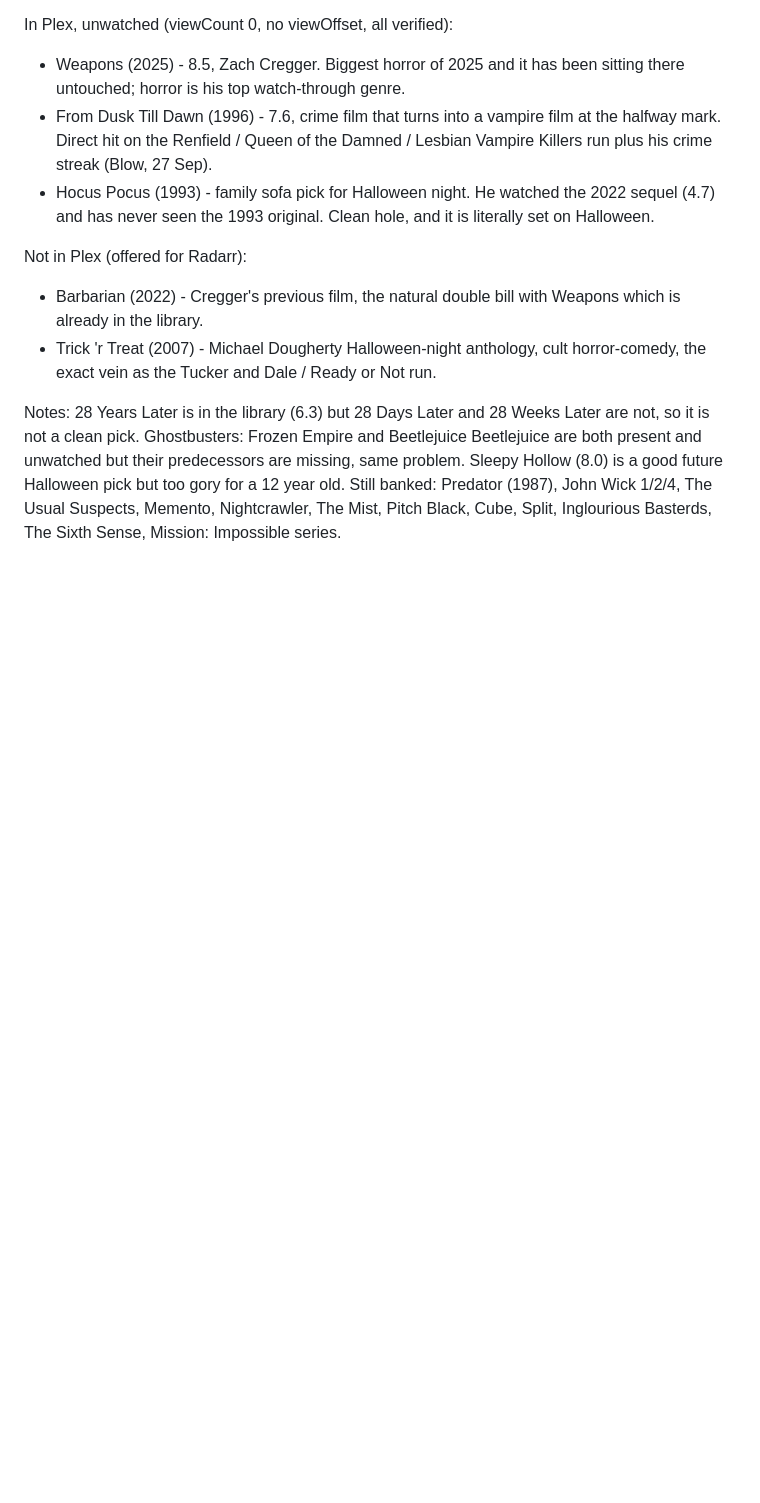
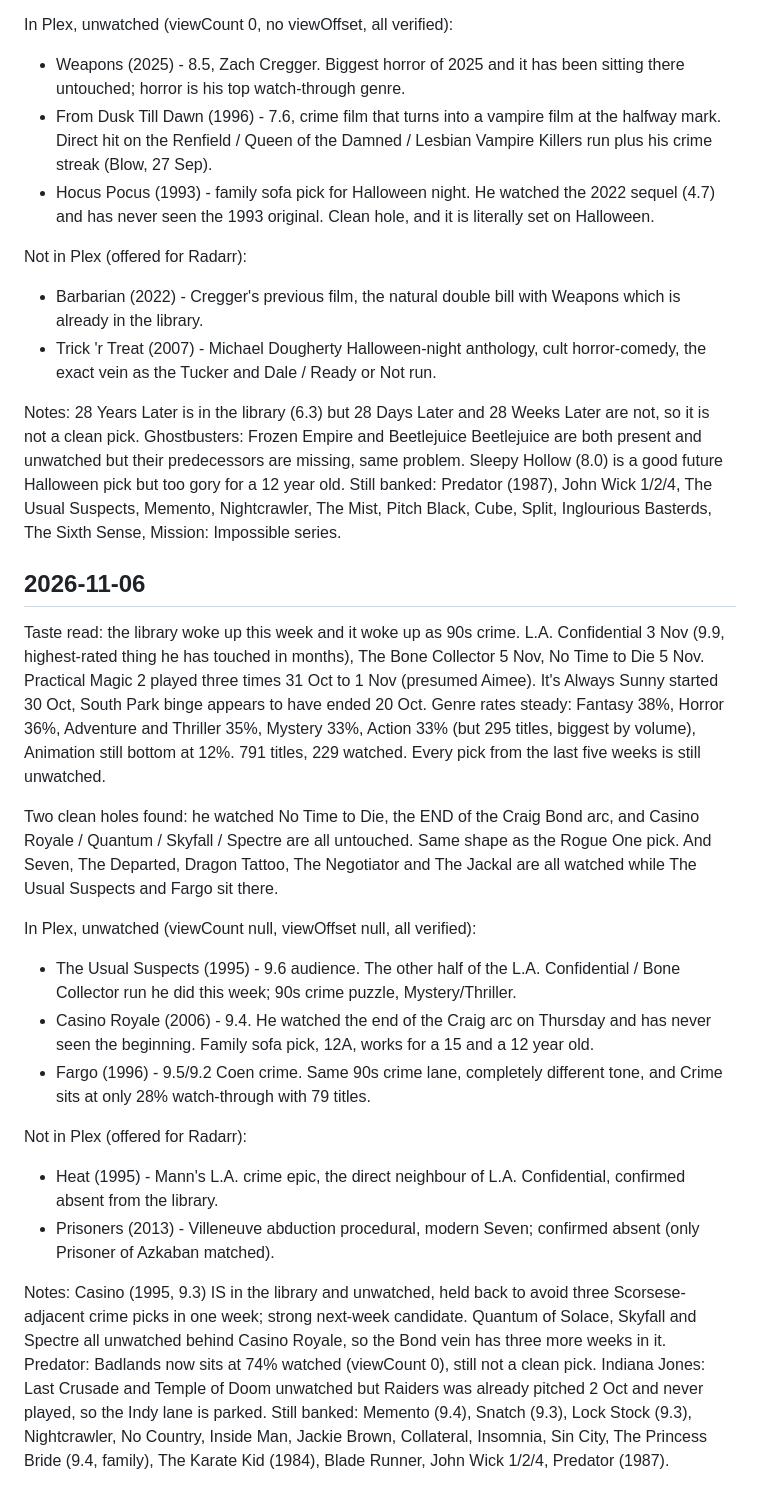
Before and after one commit to NilSkilz/obsidian-vault, a Markdown page: Jarvis/Movie Recs Log.md, the part around the change. Drawn GitHub-style; blank space fills up the shorter version.

Commit message:
Movie recs: 2026-11-06 weekly drop (90s crime week, Bond hole)
Co-Authored-By: Claude Opus 5 <noreply@anthropic.com>

```diff
--- a/Jarvis/Movie Recs Log.md
+++ b/Jarvis/Movie Recs Log.md
@@ -76,3 +76,20 @@ Not in Plex (offered for Radarr):
 - Trick 'r Treat (2007) - Michael Dougherty Halloween-night anthology, cult horror-comedy, the exact vein as the Tucker and Dale / Ready or Not run.
 
 Notes: 28 Years Later is in the library (6.3) but 28 Days Later and 28 Weeks Later are not, so it is not a clean pick. Ghostbusters: Frozen Empire and Beetlejuice Beetlejuice are both present and unwatched but their predecessors are missing, same problem. Sleepy Hollow (8.0) is a good future Halloween pick but too gory for a 12 year old. Still banked: Predator (1987), John Wick 1/2/4, The Usual Suspects, Memento, Nightcrawler, The Mist, Pitch Black, Cube, Split, Inglourious Basterds, The Sixth Sense, Mission: Impossible series.
+
+## 2026-11-06
+
+Taste read: the library woke up this week and it woke up as 90s crime. L.A. Confidential 3 Nov (9.9, highest-rated thing he has touched in months), The Bone Collector 5 Nov, No Time to Die 5 Nov. Practical Magic 2 played three times 31 Oct to 1 Nov (presumed Aimee). It's Always Sunny started 30 Oct, South Park binge appears to have ended 20 Oct. Genre rates steady: Fantasy 38%, Horror 36%, Adventure and Thriller 35%, Mystery 33%, Action 33% (but 295 titles, biggest by volume), Animation still bottom at 12%. 791 titles, 229 watched. Every pick from the last five weeks is still unwatched.
+
+Two clean holes found: he watched No Time to Die, the END of the Craig Bond arc, and Casino Royale / Quantum / Skyfall / Spectre are all untouched. Same shape as the Rogue One pick. And Seven, The Departed, Dragon Tattoo, The Negotiator and The Jackal are all watched while The Usual Suspects and Fargo sit there.
+
+In Plex, unwatched (viewCount null, viewOffset null, all verified):
+- The Usual Suspects (1995) - 9.6 audience. The other half of the L.A. Confidential / Bone Collector run he did this week; 90s crime puzzle, Mystery/Thriller.
+- Casino Royale (2006) - 9.4. He watched the end of the Craig arc on Thursday and has never seen the beginning. Family sofa pick, 12A, works for a 15 and a 12 year old.
+- Fargo (1996) - 9.5/9.2 Coen crime. Same 90s crime lane, completely different tone, and Crime sits at only 28% watch-through with 79 titles.
+
+Not in Plex (offered for Radarr):
+- Heat (1995) - Mann's L.A. crime epic, the direct neighbour of L.A. Confidential, confirmed absent from the library.
+- Prisoners (2013) - Villeneuve abduction procedural, modern Seven; confirmed absent (only Prisoner of Azkaban matched).
+
+Notes: Casino (1995, 9.3) IS in the library and unwatched, held back to avoid three Scorsese-adjacent crime picks in one week; strong next-week candidate. Quantum of Solace, Skyfall and Spectre all unwatched behind Casino Royale, so the Bond vein has three more weeks in it. Predator: Badlands now sits at 74% watched (viewCount 0), still not a clean pick. Indiana Jones: Last Crusade and Temple of Doom unwatched but Raiders was already pitched 2 Oct and never played, so the Indy lane is parked. Still banked: Memento (9.4), Snatch (9.3), Lock Stock (9.3), Nightcrawler, No Country, Inside Man, Jackie Brown, Collateral, Insomnia, Sin City, The Princess Bride (9.4, family), The Karate Kid (1984), Blade Runner, John Wick 1/2/4, Predator (1987).
```
